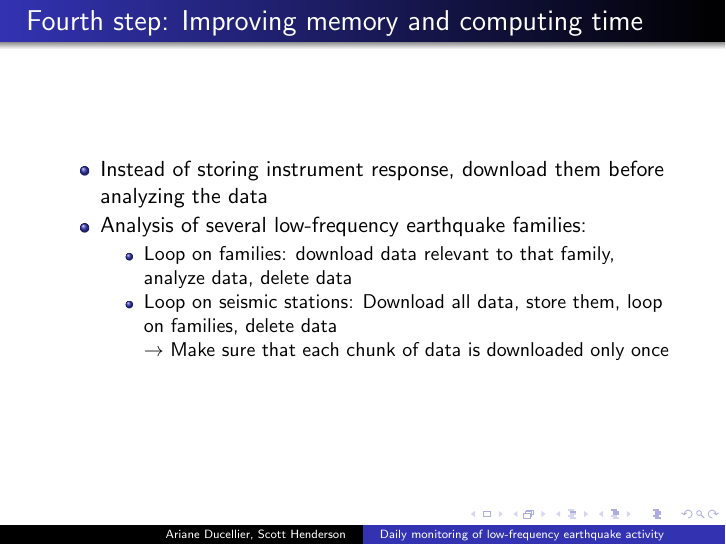
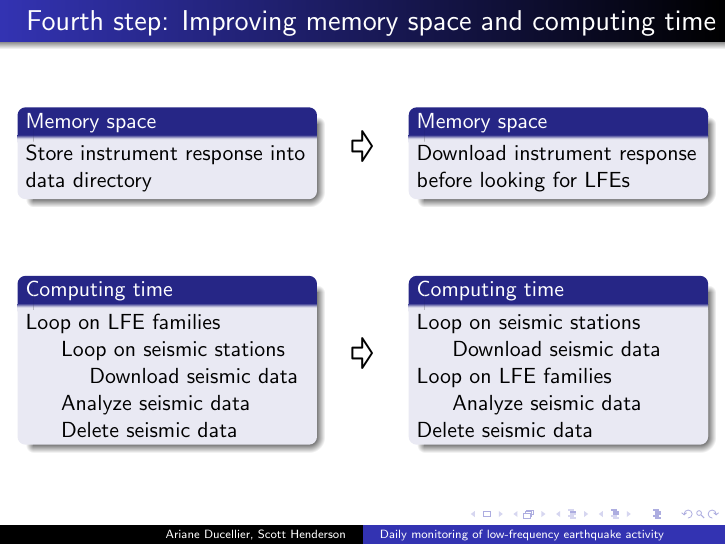
Before and after one commit to seismocodes/Incubator2020, LaTeX slides (presentation/Incubator2020.tex): page 8 of 10. Compiled offline with pdfLaTeX.

Commit message:
work on presentation

```diff
--- a/presentation/Incubator2020.tex
+++ b/presentation/Incubator2020.tex
@@ -181,18 +181,71 @@
 	\end{frame}
 
 	\begin{frame}
-		\frametitle{Fourth step: Improving memory and computing time}
-		\begin{itemize}
-			\item Instead of storing instrument response, download them before analyzing the data
-			\item Analysis of several low-frequency earthquake families:
-			\begin{itemize}
-				\item Loop on families: download data relevant to that family, analyze data, delete data
-				\item Loop on seismic stations: Download all data, store them, loop on families, delete data
+		\frametitle{Fourth step: Improving memory space and computing time}
+		\begin{columns}[c]
+			\begin{column}{5cm}
+				\begin{block}{Memory space}
+				Store instrument response into data directory
+				\end{block}
+			\end{column}
+			\begin{column}{1cm}
+				\centering
+				\Huge\pointer
+			\end{column}
+			\begin{column}{5cm}
+				\begin{block}{Memory space}
+				Download instrument response before looking for LFEs
+				\end{block}
+			\end{column}
+		\end{columns}
 
-				$\rightarrow$ Make sure that each chunk of data is downloaded only once
+		\vspace{1cm}
 
-			\end{itemize}
-		\end{itemize}
+		\begin{columns}[c]
+			\begin{column}{5cm}
+				\begin{block}{Computing time}
+				Loop on LFE families
+
+				\hspace{5mm} Loop on seismic stations
+
+				\hspace{1cm} Download seismic data
+
+				\hspace{5mm} Analyze seismic data
+
+				\hspace{5mm} Delete seismic data
+				\end{block}
+			\end{column}
+			\begin{column}{1cm}
+				\centering
+				\Huge\pointer
+			\end{column}
+			\begin{column}{5cm}
+				\begin{block}{Computing time}
+				Loop on seismic stations
+
+				\hspace{5mm} Download seismic data
+
+				Loop on LFE families
+
+				\hspace{5mm} Analyze seismic data
+
+				Delete seismic data
+				\end{block}
+			\end{column}
+		\end{columns}
+
+
+%		\begin{itemize}
+%			\item Instead of storing instrument response, download them before analyzing the data
+%			\item Analysis of several low-frequency earthquake families:
+%			\begin{itemize}
+%				\item Loop on families: download data relevant to that family, analyze data, delete data
+%				\item Loop on seismic stations: Download all data, store them, loop on families, delete data
+%
+%				$\rightarrow$ Make sure that each chunk of data is downloaded only once
+%
+%			\end{itemize}
+%		\end{itemize}
 	\end{frame}
 
 	\begin{frame}
```
Also changed, not shown: presentation/Incubator2020.pdf, 2 other files.
